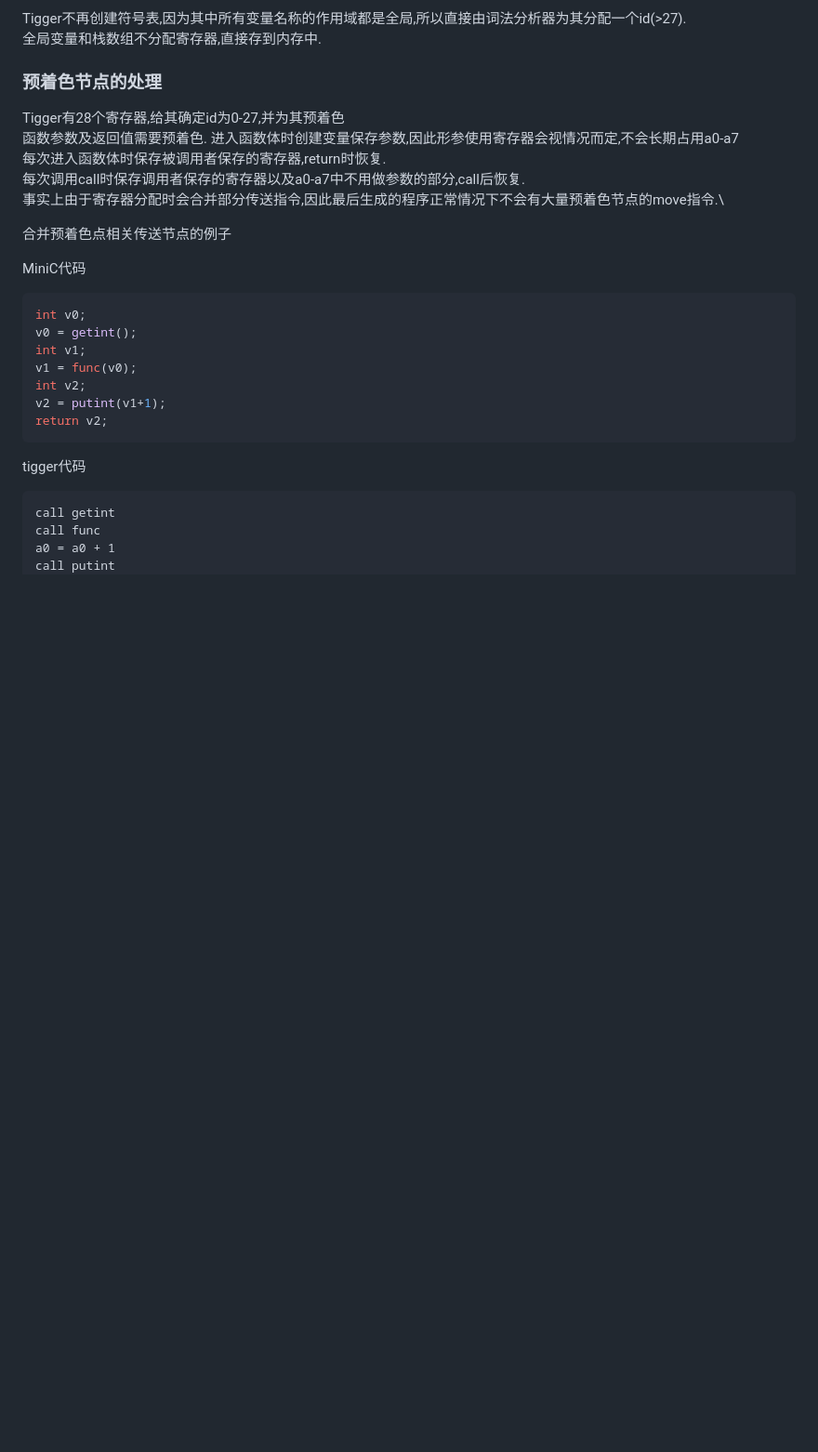
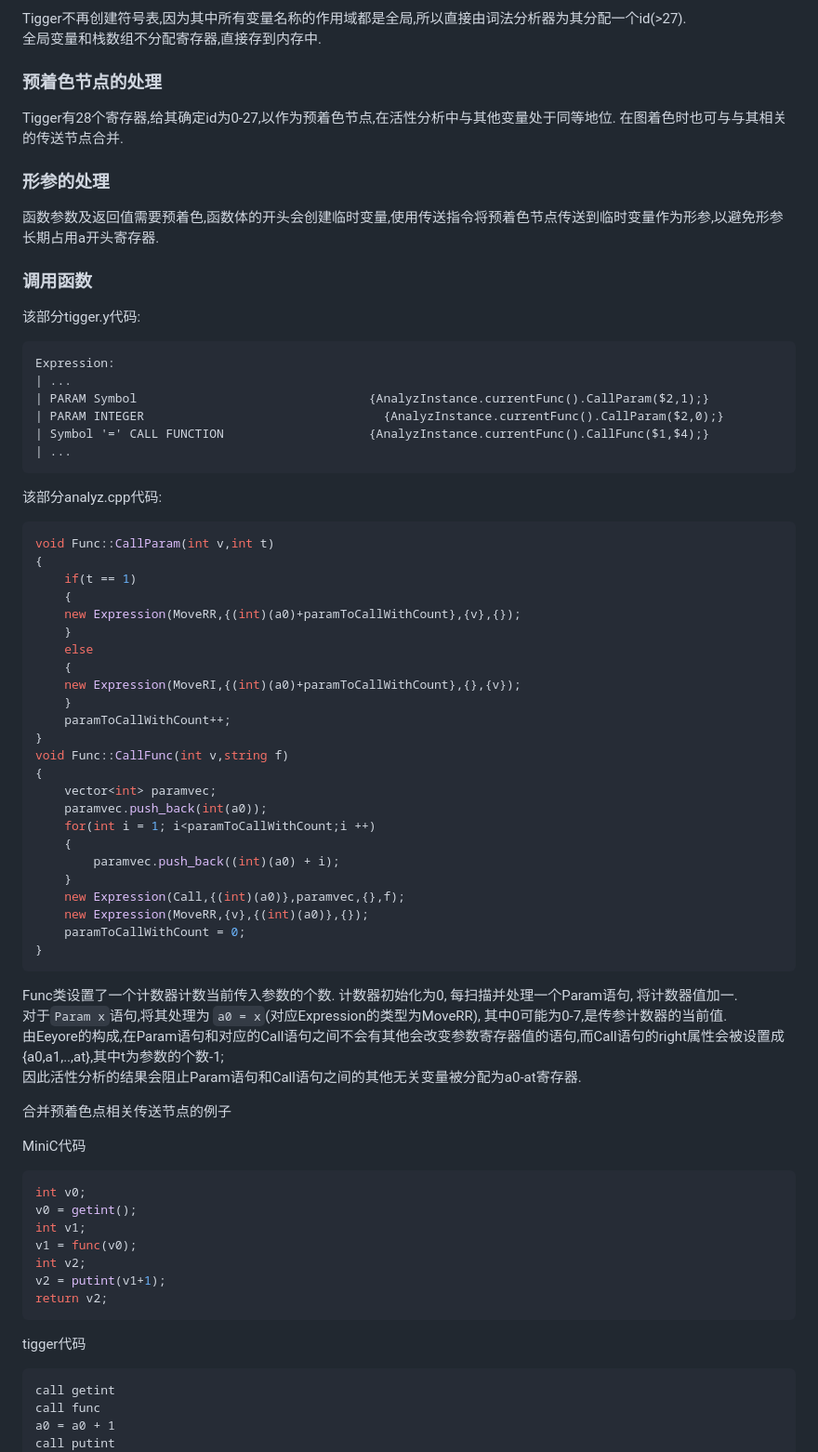
Before and after one commit to vangohao/hcc, a Markdown page: README.md, the part around the change printed below. Shown: that part at 93% size. Rendered like a GitHub page; blank space fills up the shorter version.

````diff
--- a/README.md
+++ b/README.md
@@ -40,12 +63,50 @@ Get source code from https://github.com/vangohao/hcc
 Tigger不再创建符号表,因为其中所有变量名称的作用域都是全局,所以直接由词法分析器为其分配一个id(>27).\
 全局变量和栈数组不分配寄存器,直接存到内存中.
 ### 预着色节点的处理
-Tigger有28个寄存器,给其确定id为0-27,并为其预着色\
-函数参数及返回值需要预着色.
-进入函数体时创建变量保存参数,因此形参使用寄存器会视情况而定,不会长期占用a0-a7\
-每次进入函数体时保存被调用者保存的寄存器,return时恢复.\
-每次调用call时保存调用者保存的寄存器以及a0-a7中不用做参数的部分,call后恢复.\
-事实上由于寄存器分配时会合并部分传送指令,因此最后生成的程序正常情况下不会有大量预着色节点的move指令.\
+Tigger有28个寄存器,给其确定id为0-27,以作为预着色节点,在活性分析中与其他变量处于同等地位. 在图着色时也可与与其相关的传送节点合并.
+### 形参的处理
+函数参数及返回值需要预着色,函数体的开头会创建临时变量,使用传送指令将预着色节点传送到临时变量作为形参,以避免形参长期占用a开头寄存器.
+### 调用函数
+该部分tigger.y代码:
+```
+Expression:
+| ...
+| PARAM Symbol                                {AnalyzInstance.currentFunc().CallParam($2,1);}
+| PARAM INTEGER                                 {AnalyzInstance.currentFunc().CallParam($2,0);}
+| Symbol '=' CALL FUNCTION                    {AnalyzInstance.currentFunc().CallFunc($1,$4);}
+| ...
+```
+该部分analyz.cpp代码:
+```c++
+void Func::CallParam(int v,int t)
+{
+    if(t == 1)
+    {
+    new Expression(MoveRR,{(int)(a0)+paramToCallWithCount},{v},{});
+    }
+    else
+    {
+    new Expression(MoveRI,{(int)(a0)+paramToCallWithCount},{},{v});
+    }
+    paramToCallWithCount++;
+}
+void Func::CallFunc(int v,string f)
+{
+    vector<int> paramvec;
+    paramvec.push_back(int(a0));
+    for(int i = 1; i<paramToCallWithCount;i ++)
+    {
+        paramvec.push_back((int)(a0) + i);
+    }
+    new Expression(Call,{(int)(a0)},paramvec,{},f);
+    new Expression(MoveRR,{v},{(int)(a0)},{});
+    paramToCallWithCount = 0;
+}
+```
+Func类设置了一个计数器计数当前传入参数的个数. 计数器初始化为0, 每扫描并处理一个Param语句, 将计数器值加一.\
+对于`Param x`语句,将其处理为 `a0 = x`(对应Expression的类型为MoveRR), 其中0可能为0-7,是传参计数器的当前值.\
+由Eeyore的构成,在Param语句和对应的Call语句之间不会有其他会改变参数寄存器值的语句,而Call语句的right属性会被设置成{a0,a1,..,at},其中t为参数的个数-1;\
+因此活性分析的结果会阻止Param语句和Call语句之间的其他无关变量被分配为a0-at寄存器.
 
 合并预着色点相关传送节点的例子
 
````
Also changed, not shown: other parts of README.md (+23 -0 lines), uml.png (added), 1 other file.
